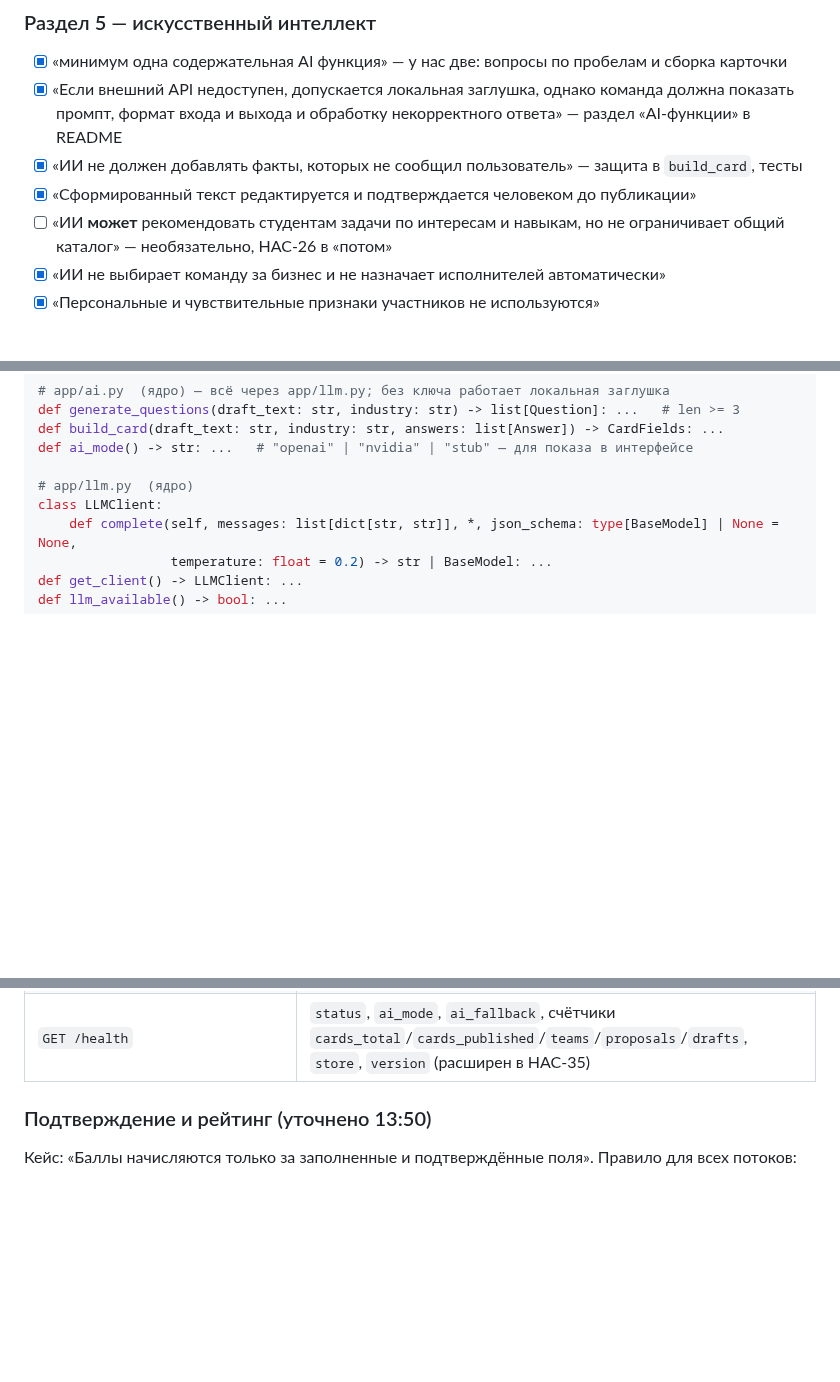
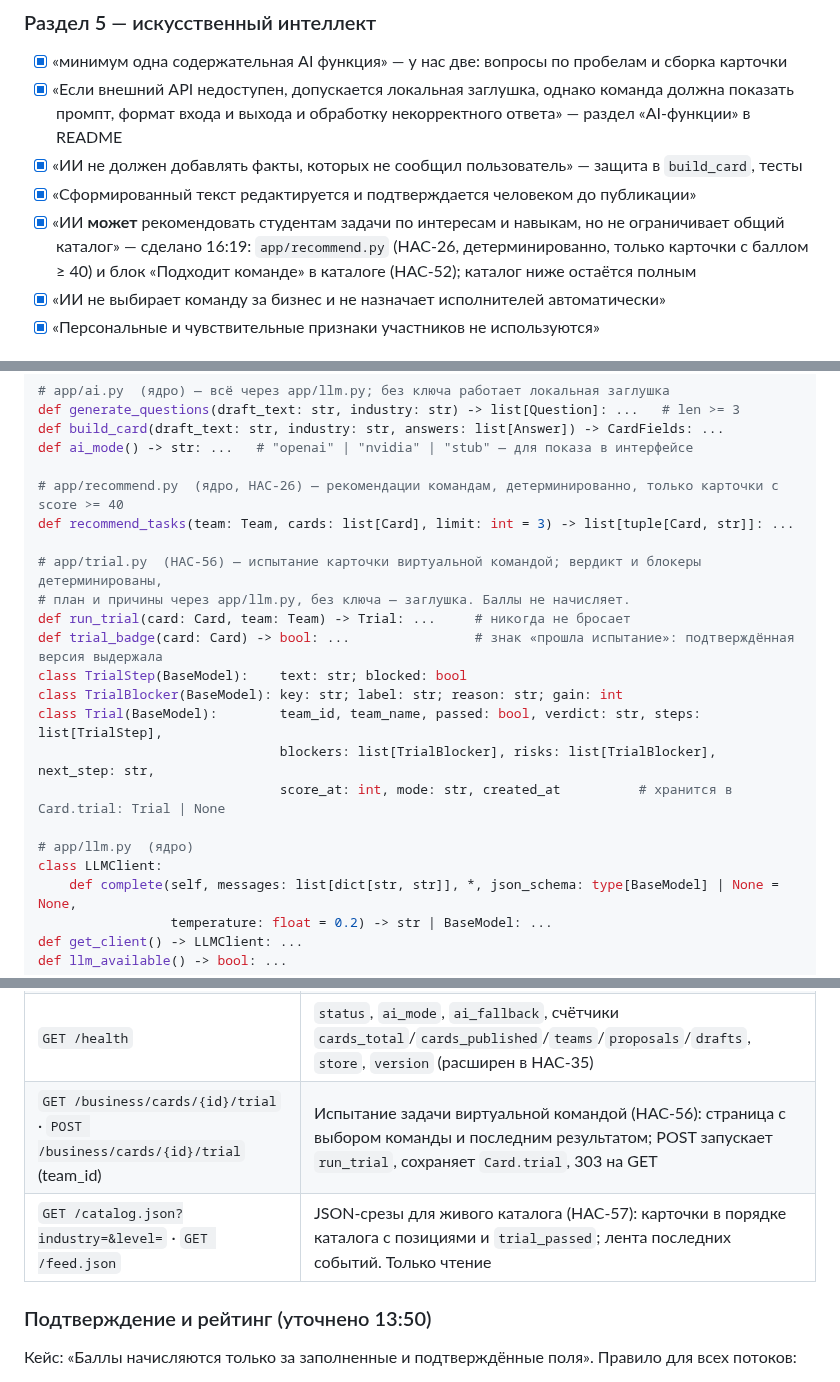
Before and after one commit to BAITC-Hacks/hack-4a84a5e5-taymas-systems, a Markdown page: BRIEF.md, 3 parts joined by grey strips. GitHub-like rendering; blank space fills up the shorter version.

```diff
--- a/BRIEF.md
+++ b/BRIEF.md
@@ -74,7 +74,7 @@ MVP помогает представителю бизнеса преврати
 - [x] «Если внешний API недоступен, допускается локальная заглушка, однако команда должна показать промпт, формат входа и выхода и обработку некорректного ответа» — раздел «AI-функции» в README
 - [x] «ИИ не должен добавлять факты, которых не сообщил пользователь» — защита в `build_card`, тесты
 - [x] «Сформированный текст редактируется и подтверждается человеком до публикации»
-- [ ] «ИИ **может** рекомендовать студентам задачи по интересам и навыкам, но не ограничивает общий каталог» — необязательно, HAC-26 в «потом»
+- [x] «ИИ **может** рекомендовать студентам задачи по интересам и навыкам, но не ограничивает общий каталог» — сделано 16:19: `app/recommend.py` (HAC-26, детерминированно, только карточки с баллом ≥ 40) и блок «Подходит команде» в каталоге (HAC-52); каталог ниже остаётся полным
 - [x] «ИИ не выбирает команду за бизнес и не назначает исполнителей автоматически»
 - [x] «Персональные и чувствительные признаки участников не используются»
 
@@ -186,6 +186,19 @@ def generate_questions(draft_text: str, industry: str) -> list[Question]: ...
 def build_card(draft_text: str, industry: str, answers: list[Answer]) -> CardFields: ...
 def ai_mode() -> str: ...   # "openai" | "nvidia" | "stub" — для показа в интерфейсе
 
+# app/recommend.py  (ядро, HAC-26) — рекомендации командам, детерминированно, только карточки с score >= 40
+def recommend_tasks(team: Team, cards: list[Card], limit: int = 3) -> list[tuple[Card, str]]: ...
+
+# app/trial.py  (HAC-56) — испытание карточки виртуальной командой; вердикт и блокеры детерминированы,
+# план и причины через app/llm.py, без ключа — заглушка. Баллы не начисляет.
+def run_trial(card: Card, team: Team) -> Trial: ...     # никогда не бросает
+def trial_badge(card: Card) -> bool: ...                # знак «прошла испытание»: подтверждённая версия выдержала
+class TrialStep(BaseModel):    text: str; blocked: bool
+class TrialBlocker(BaseModel): key: str; label: str; reason: str; gain: int
+class Trial(BaseModel):        team_id, team_name, passed: bool, verdict: str, steps: list[TrialStep],
+                               blockers: list[TrialBlocker], risks: list[TrialBlocker], next_step: str,
+                               score_at: int, mode: str, created_at          # хранится в Card.trial: Trial | None
+
 # app/llm.py  (ядро)
 class LLMClient:
     def complete(self, messages: list[dict[str, str]], *, json_schema: type[BaseModel] | None = None,
@@ -214,6 +227,8 @@ list_teams() · get_team(id) · add_proposal(p) · get_proposal(id) · update_pr
 | `POST /tasks/{id}/proposals` | Новый отклик, статус pending |
 | `POST /proposals/{id}/decision` (decision=accept/reject) | Ручное решение бизнеса |
 | `GET /health` | `status`, `ai_mode`, `ai_fallback`, счётчики `cards_total`/`cards_published`/`teams`/`proposals`/`drafts`, `store`, `version` (расширен в HAC-35) |
+| `GET /business/cards/{id}/trial` · `POST /business/cards/{id}/trial` (team_id) | Испытание задачи виртуальной командой (HAC-56): страница с выбором команды и последним результатом; POST запускает `run_trial`, сохраняет `Card.trial`, 303 на GET |
+| `GET /catalog.json?industry=&level=` · `GET /feed.json` | JSON-срезы для живого каталога (HAC-57): карточки в порядке каталога с позициями и `trial_passed`; лента последних событий. Только чтение |
 
 ### Подтверждение и рейтинг (уточнено 13:50)
 
```
Also changed, not shown: PROGRESS.md (+11 -0 lines).
